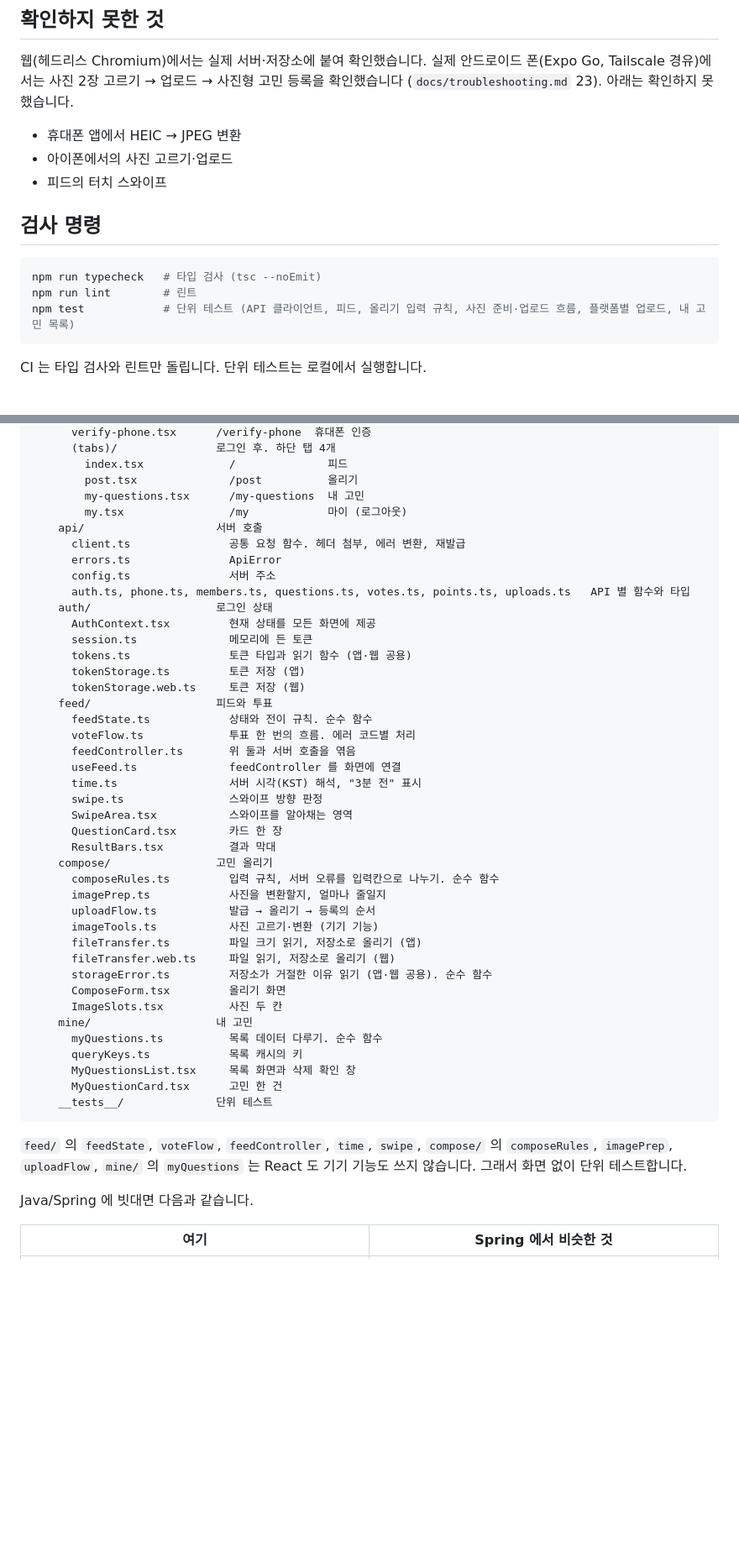
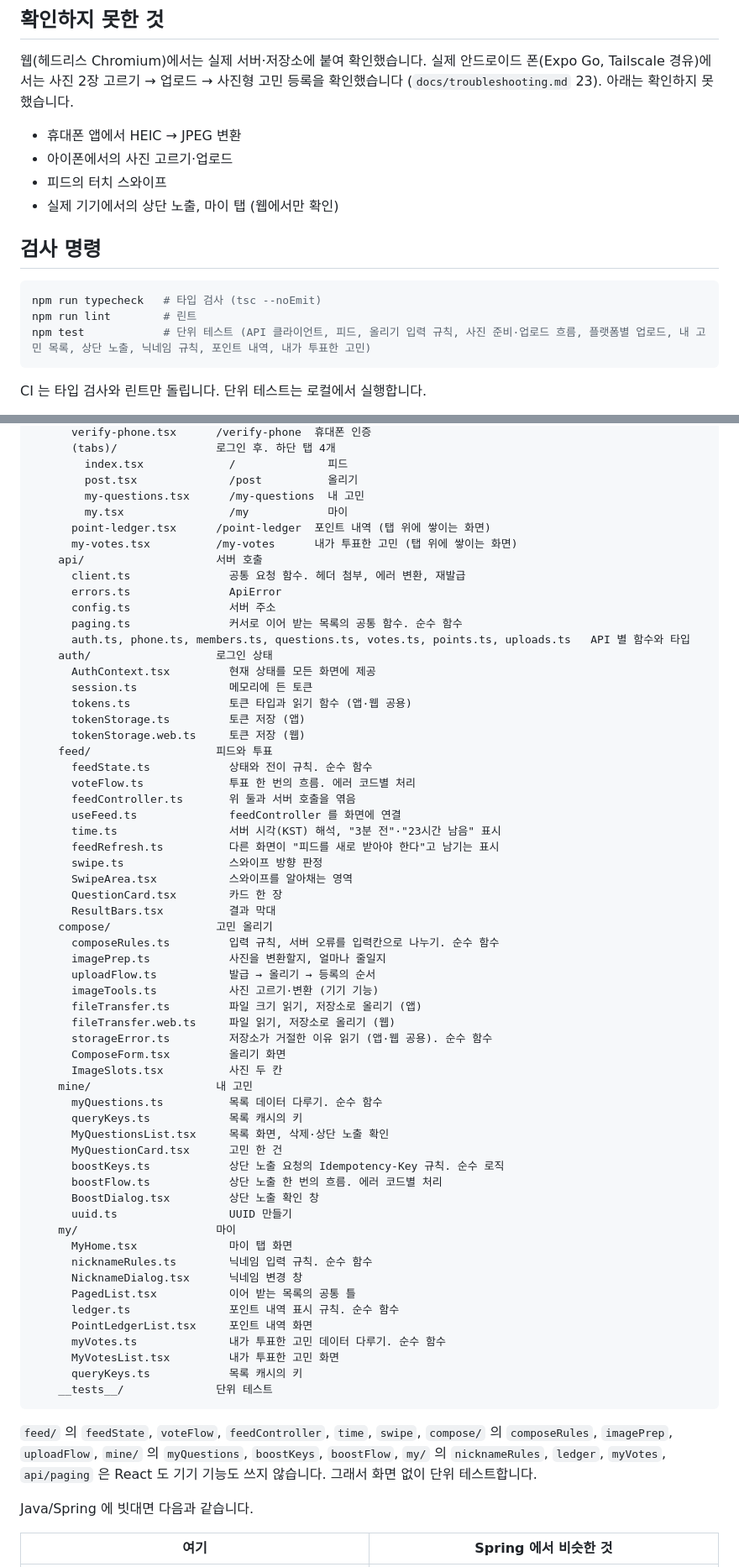
Before and after one commit to skan0421/pick-one, a Markdown page: app/README.md, 2 parts joined by grey strips. Shown at 84% size. Drawn GitHub-style; blank space fills up the shorter version.

Commit message:
docs: 앱 README 에 상단 노출, 마이 탭 반영
Co-Authored-By: Claude Fable 5.1 <noreply@anthropic.com>

````diff
--- a/app/README.md
+++ b/app/README.md
@@ -263,13 +310,14 @@ MSYS_NO_PATHCONV=1 docker exec pickone-mariadb sh -c 'MYSQL_PWD=$MARIADB_PASSWOR
 - 휴대폰 앱에서 HEIC → JPEG 변환
 - 아이폰에서의 사진 고르기·업로드
 - 피드의 터치 스와이프
+- 실제 기기에서의 상단 노출, 마이 탭 (웹에서만 확인)
 
 ## 검사 명령
 
 ```bash
 npm run typecheck   # 타입 검사 (tsc --noEmit)
 npm run lint        # 린트
-npm test            # 단위 테스트 (API 클라이언트, 피드, 올리기 입력 규칙, 사진 준비·업로드 흐름, 플랫폼별 업로드, 내 고민 목록)
+npm test            # 단위 테스트 (API 클라이언트, 피드, 올리기 입력 규칙, 사진 준비·업로드 흐름, 플랫폼별 업로드, 내 고민 목록, 상단 노출, 닉네임 규칙, 포인트 내역, 내가 투표한 고민)
 ```
 
 CI 는 타입 검사와 린트만 돌립니다. 단위 테스트는 로컬에서 실행합니다.
@@ -293,11 +341,14 @@ app/
         index.tsx             /              피드
         post.tsx              /post          올리기
         my-questions.tsx      /my-questions  내 고민
-        my.tsx                /my            마이 (로그아웃)
+        my.tsx                /my            마이
+      point-ledger.tsx      /point-ledger  포인트 내역 (탭 위에 쌓이는 화면)
+      my-votes.tsx          /my-votes      내가 투표한 고민 (탭 위에 쌓이는 화면)
     api/                    서버 호출
       client.ts               공통 요청 함수. 헤더 첨부, 에러 변환, 재발급
       errors.ts               ApiError
       config.ts               서버 주소
+      paging.ts               커서로 이어 받는 목록의 공통 함수. 순수 함수
       auth.ts, phone.ts, members.ts, questions.ts, votes.ts, points.ts, uploads.ts   API 별 함수와 타입
     auth/                   로그인 상태
       AuthContext.tsx         현재 상태를 모든 화면에 제공
@@ -310,7 +361,8 @@ app/
       voteFlow.ts             투표 한 번의 흐름. 에러 코드별 처리
       feedController.ts       위 둘과 서버 호출을 엮음
       useFeed.ts              feedController 를 화면에 연결
-      time.ts                 서버 시각(KST) 해석, "3분 전" 표시
+      time.ts                 서버 시각(KST) 해석, "3분 전"·"23시간 남음" 표시
+      feedRefresh.ts          다른 화면이 "피드를 새로 받아야 한다"고 남기는 표시
       swipe.ts                스와이프 방향 판정
       SwipeArea.tsx           스와이프를 알아채는 영역
       QuestionCard.tsx        카드 한 장
@@ -328,12 +380,26 @@ app/
     mine/                   내 고민
       myQuestions.ts          목록 데이터 다루기. 순수 함수
       queryKeys.ts            목록 캐시의 키
-      MyQuestionsList.tsx     목록 화면과 삭제 확인 창
+      MyQuestionsList.tsx     목록 화면, 삭제·상단 노출 확인
       MyQuestionCard.tsx      고민 한 건
+      boostKeys.ts            상단 노출 요청의 Idempotency-Key 규칙. 순수 로직
+      boostFlow.ts            상단 노출 한 번의 흐름. 에러 코드별 처리
+      BoostDialog.tsx         상단 노출 확인 창
+      uuid.ts                 UUID 만들기
+    my/                     마이
+      MyHome.tsx              마이 탭 화면
+      nicknameRules.ts        닉네임 입력 규칙. 순수 함수
+      NicknameDialog.tsx      닉네임 변경 창
+      PagedList.tsx           이어 받는 목록의 공통 틀
+      ledger.ts               포인트 내역 표시 규칙. 순수 함수
+      PointLedgerList.tsx     포인트 내역 화면
+      myVotes.ts              내가 투표한 고민 데이터 다루기. 순수 함수
+      MyVotesList.tsx         내가 투표한 고민 화면
+      queryKeys.ts            목록 캐시의 키
     __tests__/              단위 테스트
 ```
 
-`feed/` 의 `feedState`, `voteFlow`, `feedController`, `time`, `swipe`, `compose/` 의 `composeRules`, `imagePrep`, `uploadFlow`, `mine/` 의 `myQuestions` 는 React 도 기기 기능도 쓰지 않습니다. 그래서 화면 없이 단위 테스트합니다.
+`feed/` 의 `feedState`, `voteFlow`, `feedController`, `time`, `swipe`, `compose/` 의 `composeRules`, `imagePrep`, `uploadFlow`, `mine/` 의 `myQuestions`, `boostKeys`, `boostFlow`, `my/` 의 `nicknameRules`, `ledger`, `myVotes`, `api/paging` 은 React 도 기기 기능도 쓰지 않습니다. 그래서 화면 없이 단위 테스트합니다.
 
 Java/Spring 에 빗대면 다음과 같습니다.
 
````
Also changed, not shown: other parts of app/README.md (+48 -1 lines).
